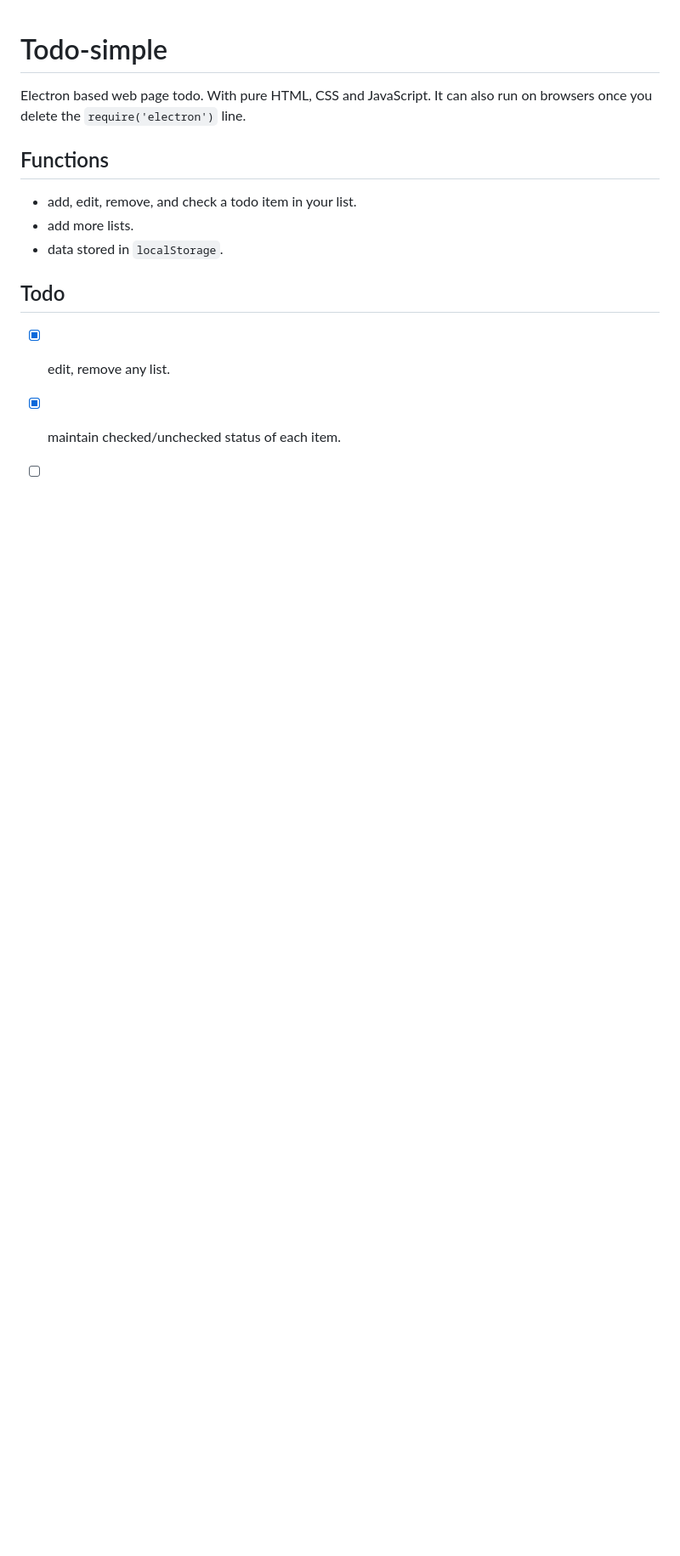
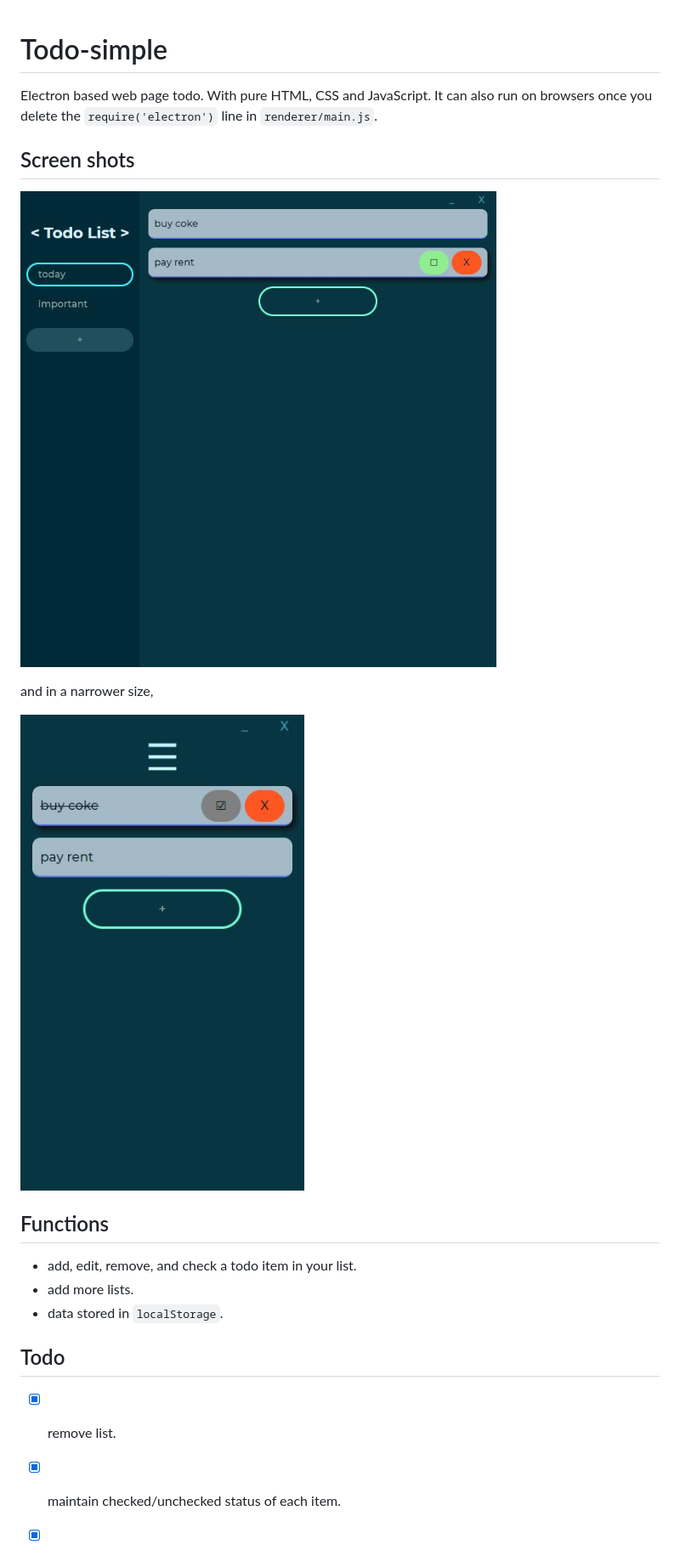
Before and after one commit to LucasZeng99/todo-simple, a Markdown page: README.md, the part around the change printed below. Shown: that part at 85% size. GitHub-like rendering; pictures changed too: screen_shots/1.jpg (added), screen_shots/2.jpg (added); blank space fills up the shorter version.

Commit message:
modified readme and add image

```diff
--- a/README.md
+++ b/README.md
@@ -1,6 +1,13 @@
 # Todo-simple
 Electron based web page todo. With pure HTML, CSS and JavaScript.
-It can also run on browsers once you delete the `require('electron')` line.
+It can also run on browsers once you delete the `require('electron')` line in `renderer/main.js`.
+
+## Screen shots
+![wider view](screen_shots/1.jpg)
+
+and in a narrower size,
+
+![narrow view](screen_shots/2.jpg)
 
 ## Functions
 - add, edit, remove, and check a todo item in your list.
@@ -9,5 +16,5 @@ It can also run on browsers once you delete the `require('electron')` line.
 
 ## Todo
 
-- [x] edit, remove any list.
+- [x] remove list.
 - [x] maintain checked/unchecked status of each item.
```
Also changed, not shown: other parts of README.md (+3 -2 lines), 1 other file.
